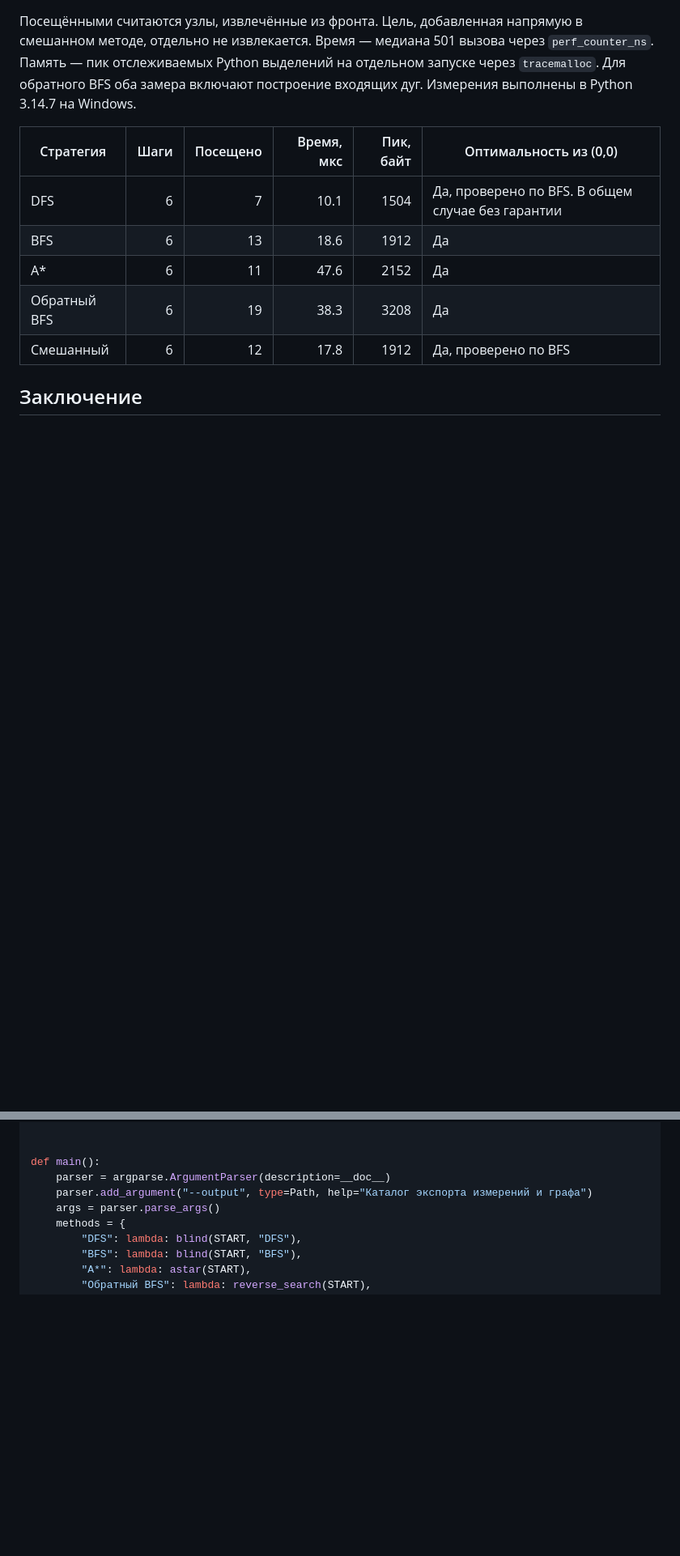
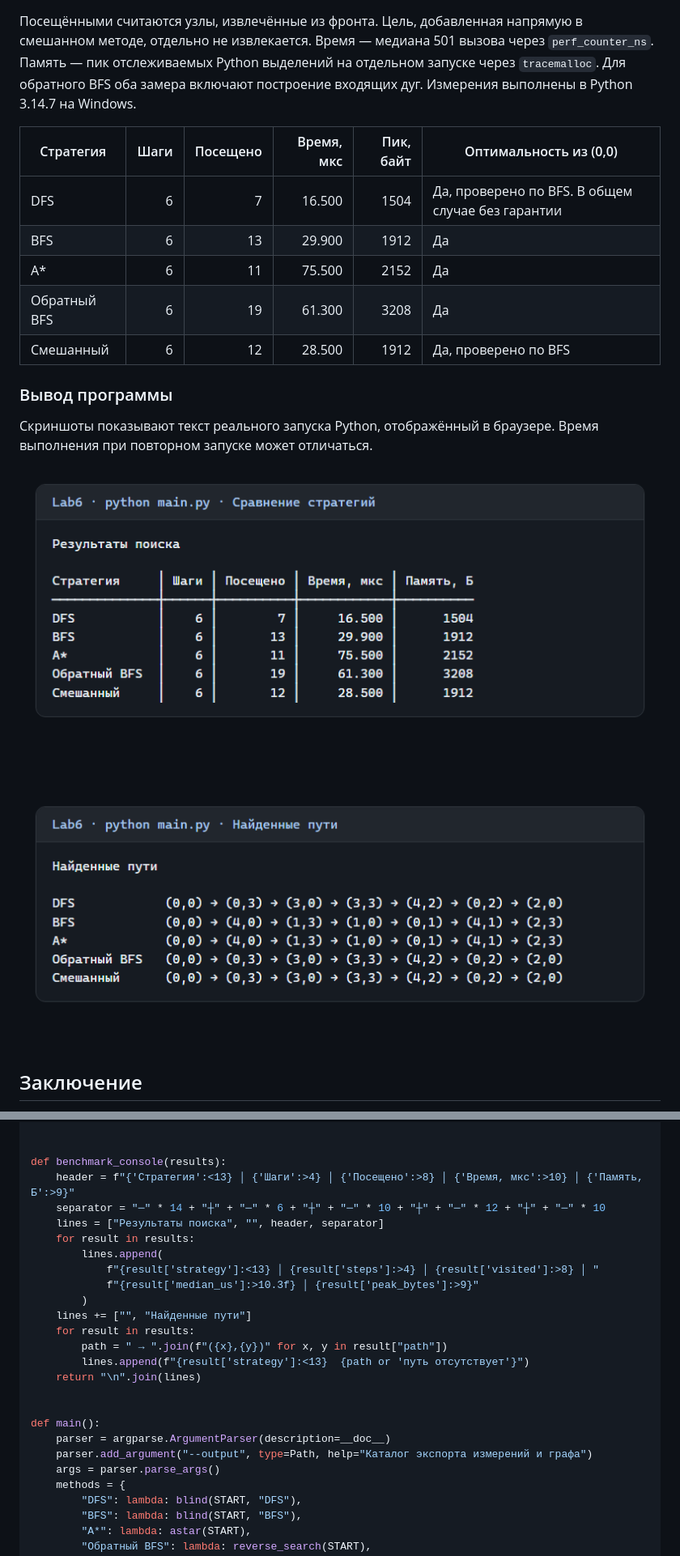
Before and after one commit to TAKED-OS/AI, a Markdown page: Lab6/Report.md, 2 parts joined by grey strips. Shown at 81% size. GitHub-like rendering; pictures changed too: Lab6/images/console-paths.png (added), Lab6/images/console-table.png (added); folded sections open; blank space fills up the shorter version.

```diff
--- a/Lab6/Report.md
+++ b/Lab6/Report.md
@@ -262,11 +262,19 @@ def reverse_adjacency():
 
 | Стратегия | Шаги | Посещено | Время, мкс | Пик, байт | Оптимальность из (0,0) |
 |---|---:|---:|---:|---:|---|
-| DFS | 6 | 7 | 10.1 | 1504 | Да, проверено по BFS. В общем случае без гарантии |
-| BFS | 6 | 13 | 18.6 | 1912 | Да |
-| A* | 6 | 11 | 47.6 | 2152 | Да |
-| Обратный BFS | 6 | 19 | 38.3 | 3208 | Да |
-| Смешанный | 6 | 12 | 17.8 | 1912 | Да, проверено по BFS |
+| DFS | 6 | 7 | 16.500 | 1504 | Да, проверено по BFS. В общем случае без гарантии |
+| BFS | 6 | 13 | 29.900 | 1912 | Да |
+| A* | 6 | 11 | 75.500 | 2152 | Да |
+| Обратный BFS | 6 | 19 | 61.300 | 3208 | Да |
+| Смешанный | 6 | 12 | 28.500 | 1912 | Да, проверено по BFS |
+
+### Вывод программы
+
+Скриншоты показывают текст реального запуска Python, отображённый в браузере. Время выполнения при повторном запуске может отличаться.
+
+![Таблица сравнения пяти стратегий](images/console-table.png)
+
+![Найденные пути для пяти стратегий](images/console-paths.png)
 
 ## Заключение
 
@@ -455,6 +463,22 @@ def benchmark_markdown(results):
     return "\n".join(lines) + "\n"
 
 
+def benchmark_console(results):
+    header = f"{'Стратегия':<13} │ {'Шаги':>4} │ {'Посещено':>8} │ {'Время, мкс':>10} │ {'Память, Б':>9}"
+    separator = "─" * 14 + "┼" + "─" * 6 + "┼" + "─" * 10 + "┼" + "─" * 12 + "┼" + "─" * 10
+    lines = ["Результаты поиска", "", header, separator]
+    for result in results:
+        lines.append(
+            f"{result['strategy']:<13} │ {result['steps']:>4} │ {result['visited']:>8} │ "
+            f"{result['median_us']:>10.3f} │ {result['peak_bytes']:>9}"
+        )
+    lines += ["", "Найденные пути"]
+    for result in results:
+        path = " → ".join(f"({x},{y})" for x, y in result["path"])
+        lines.append(f"{result['strategy']:<13}  {path or 'путь отсутствует'}")
+    return "\n".join(lines)
+
+
 def main():
     parser = argparse.ArgumentParser(description=__doc__)
     parser.add_argument("--output", type=Path, help="Каталог экспорта измерений и графа")
```
Also changed, not shown: other parts of Lab6/Report.md (+1 -1 lines), 1 other file.
